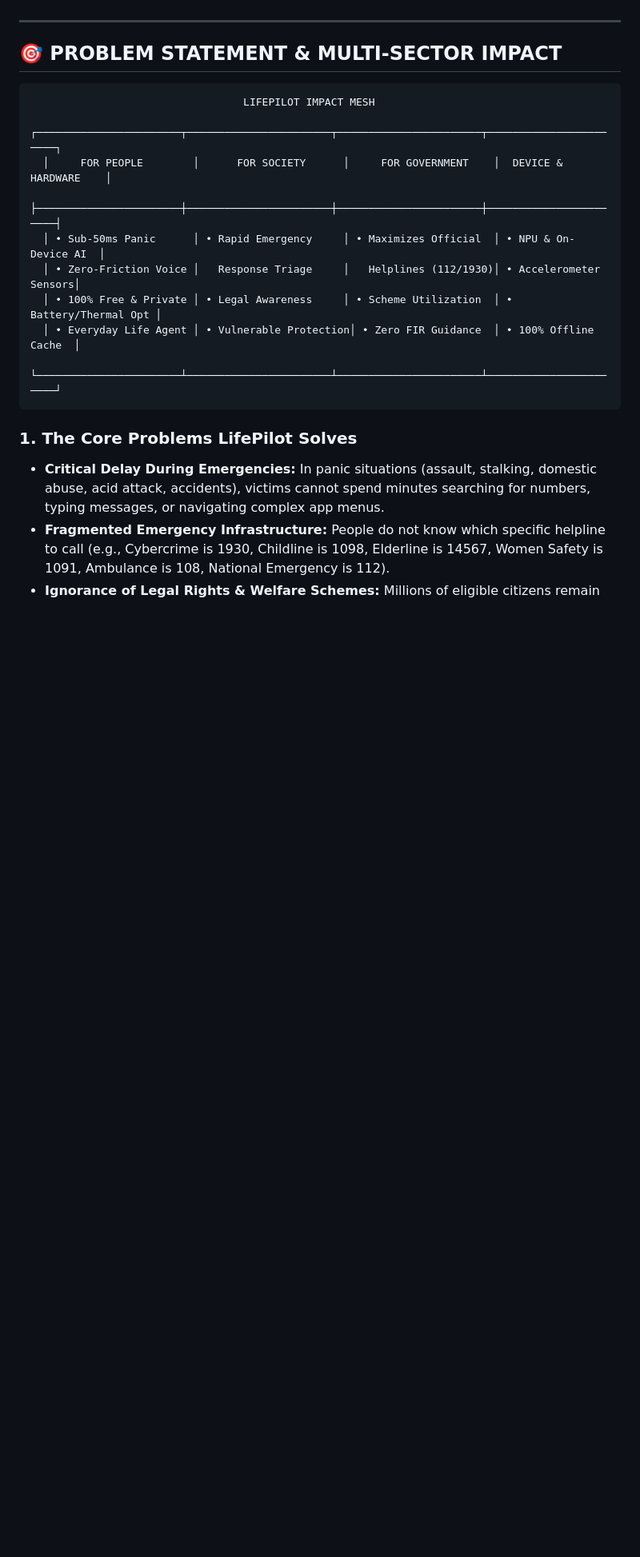
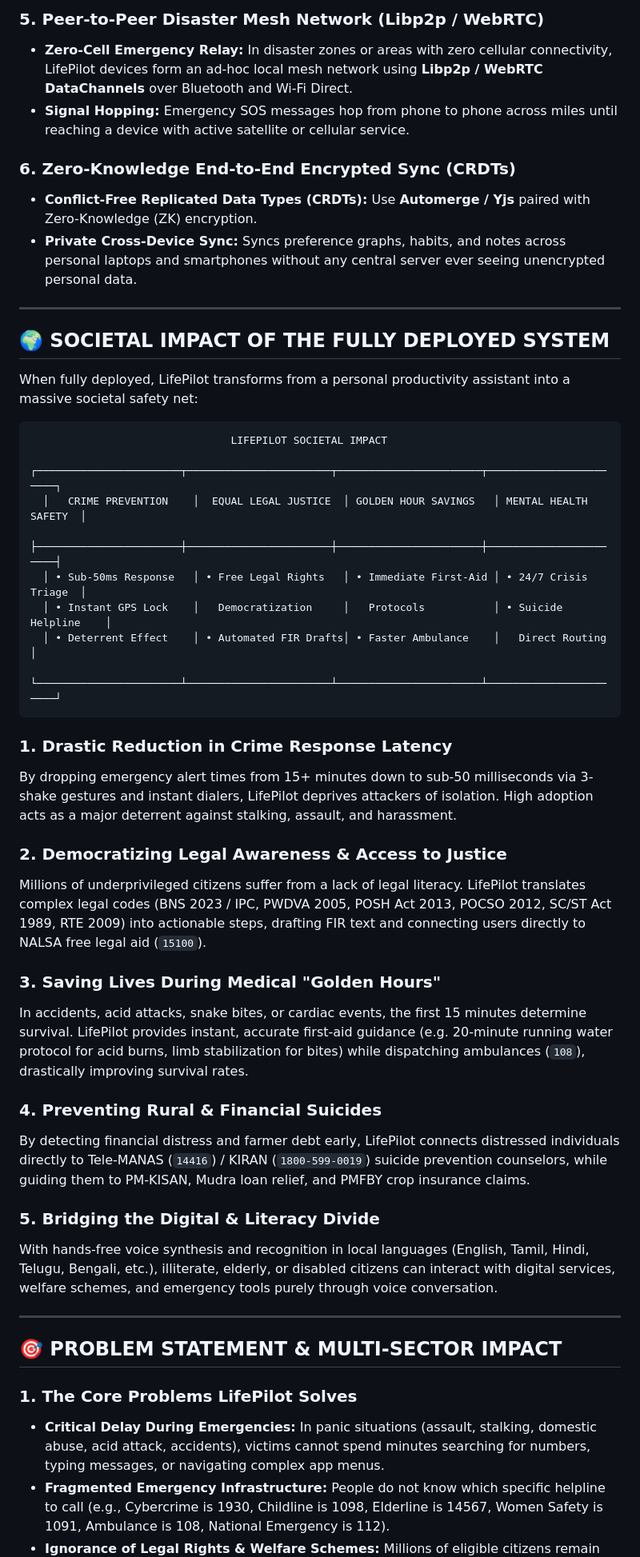
Before and after one commit to Rudra-Narayan-Pandey/lifepilot-jarvis, a Markdown page: README.md, the part around one of its changes. Shown at 80% size. Drawn GitHub-style; blank space fills up the shorter version.

Commit message:
Add Prototype to Production Software Roadmap and Societal Impact of Fully Deployed System to README

````diff
--- a/README.md
+++ b/README.md
@@ -18,22 +52,48 @@ Most AI assistants output flat text or suggest manual to-do lists. LifePilot is
+### 5. Peer-to-Peer Disaster Mesh Network (Libp2p / WebRTC)
+- **Zero-Cell Emergency Relay:** In disaster zones or areas with zero cellular connectivity, LifePilot devices form an ad-hoc local mesh network using **Libp2p / WebRTC DataChannels** over Bluetooth and Wi-Fi Direct.
+- **Signal Hopping:** Emergency SOS messages hop from phone to phone across miles until reaching a device with active satellite or cellular service.
+
+### 6. Zero-Knowledge End-to-End Encrypted Sync (CRDTs)
+- **Conflict-Free Replicated Data Types (CRDTs):** Use **Automerge / Yjs** paired with Zero-Knowledge (ZK) encryption.
+- **Private Cross-Device Sync:** Syncs preference graphs, habits, and notes across personal laptops and smartphones without any central server ever seeing unencrypted personal data.
+
+---
+
+## 🌍 SOCIETAL IMPACT OF THE FULLY DEPLOYED SYSTEM
+
+When fully deployed, LifePilot transforms from a personal productivity assistant into a massive societal safety net:
+
+```
+                                LIFEPILOT SOCIETAL IMPACT
+  ┌───────────────────────┬───────────────────────┬───────────────────────┬───────────────────────┐
+  │   CRIME PREVENTION    │  EQUAL LEGAL JUSTICE  │ GOLDEN HOUR SAVINGS   │ MENTAL HEALTH SAFETY  │
+  ├───────────────────────┼───────────────────────┼───────────────────────┼───────────────────────┤
+  │ • Sub-50ms Response   │ • Free Legal Rights   │ • Immediate First-Aid │ • 24/7 Crisis Triage  │
+  │ • Instant GPS Lock    │   Democratization     │   Protocols           │ • Suicide Helpline    │
+  │ • Deterrent Effect    │ • Automated FIR Drafts│ • Faster Ambulance    │   Direct Routing      │
+  └───────────────────────┴───────────────────────┴───────────────────────┴───────────────────────┘
+```
+
+### 1. Drastic Reduction in Crime Response Latency
+By dropping emergency alert times from 15+ minutes down to sub-50 milliseconds via 3-shake gestures and instant dialers, LifePilot deprives attackers of isolation. High adoption acts as a major deterrent against stalking, assault, and harassment.
+
+### 2. Democratizing Legal Awareness & Access to Justice
+Millions of underprivileged citizens suffer from a lack of legal literacy. LifePilot translates complex legal codes (BNS 2023 / IPC, PWDVA 2005, POSH Act 2013, POCSO 2012, SC/ST Act 1989, RTE 2009) into actionable steps, drafting FIR text and connecting users directly to NALSA free legal aid (`15100`).
+
+### 3. Saving Lives During Medical "Golden Hours"
+In accidents, acid attacks, snake bites, or cardiac events, the first 15 minutes determine survival. LifePilot provides instant, accurate first-aid guidance (e.g. 20-minute running water protocol for acid burns, limb stabilization for bites) while dispatching ambulances (`108`), drastically improving survival rates.
+
+### 4. Preventing Rural & Financial Suicides
+By detecting financial distress and farmer debt early, LifePilot connects distressed individuals directly to Tele-MANAS (`14416`) / KIRAN (`1800-599-0019`) suicide prevention counselors, while guiding them to PM-KISAN, Mudra loan relief, and PMFBY crop insurance claims.
+
+### 5. Bridging the Digital & Literacy Divide
+With hands-free voice synthesis and recognition in local languages (English, Tamil, Hindi, Telugu, Bengali, etc.), illiterate, elderly, or disabled citizens can interact with digital services, welfare schemes, and emergency tools purely through voice conversation.
 
 ---
 
 ## 🎯 PROBLEM STATEMENT & MULTI-SECTOR IMPACT
 
-```
-                                  LIFEPILOT IMPACT MESH
-  ┌───────────────────────┬───────────────────────┬───────────────────────┬───────────────────────┐
-  │     FOR PEOPLE        │      FOR SOCIETY      │     FOR GOVERNMENT    │  DEVICE & HARDWARE    │
-  ├───────────────────────┼───────────────────────┼───────────────────────┼───────────────────────┤
-  │ • Sub-50ms Panic      │ • Rapid Emergency     │ • Maximizes Official  │ • NPU & On-Device AI  │
-  │ • Zero-Friction Voice │   Response Triage     │   Helplines (112/1930)│ • Accelerometer Sensors│
-  │ • 100% Free & Private │ • Legal Awareness     │ • Scheme Utilization  │ • Battery/Thermal Opt │
-  │ • Everyday Life Agent │ • Vulnerable Protection│ • Zero FIR Guidance  │ • 100% Offline Cache  │
-  └───────────────────────┴───────────────────────┴───────────────────────┴───────────────────────┘
-```
-
 ### 1. The Core Problems LifePilot Solves
-
 - **Critical Delay During Emergencies:** In panic situations (assault, stalking, domestic abuse, acid attack, accidents), victims cannot spend minutes searching for numbers, typing messages, or navigating complex app menus.
 - **Fragmented Emergency Infrastructure:** People do not know which specific helpline to call (e.g., Cybercrime is 1930, Childline is 1098, Elderline is 14567, Women Safety is 1091, Ambulance is 108, National Emergency is 112).
 - **Ignorance of Legal Rights & Welfare Schemes:** Millions of eligible citizens remain unaware of free legal aid (NALSA), Zero FIR rights, government shelter homes (Sakhi / Swadhar Greh), POSH Act protections, or agricultural relief schemes (PM-KISAN / PMFBY).
````
Also changed, not shown: other parts of README.md (+35 -78 lines).
